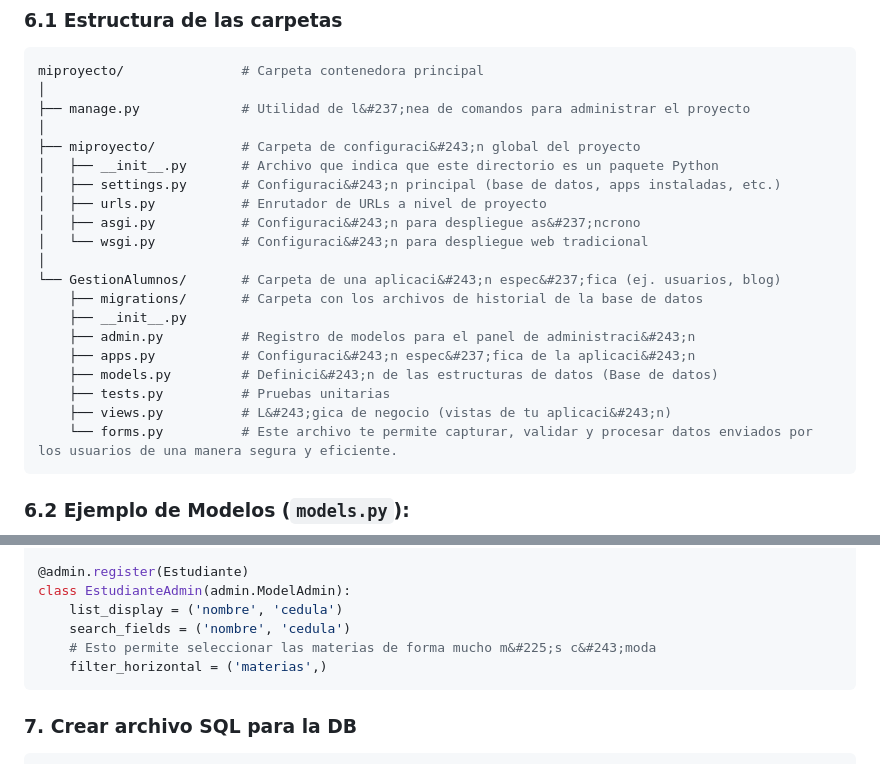
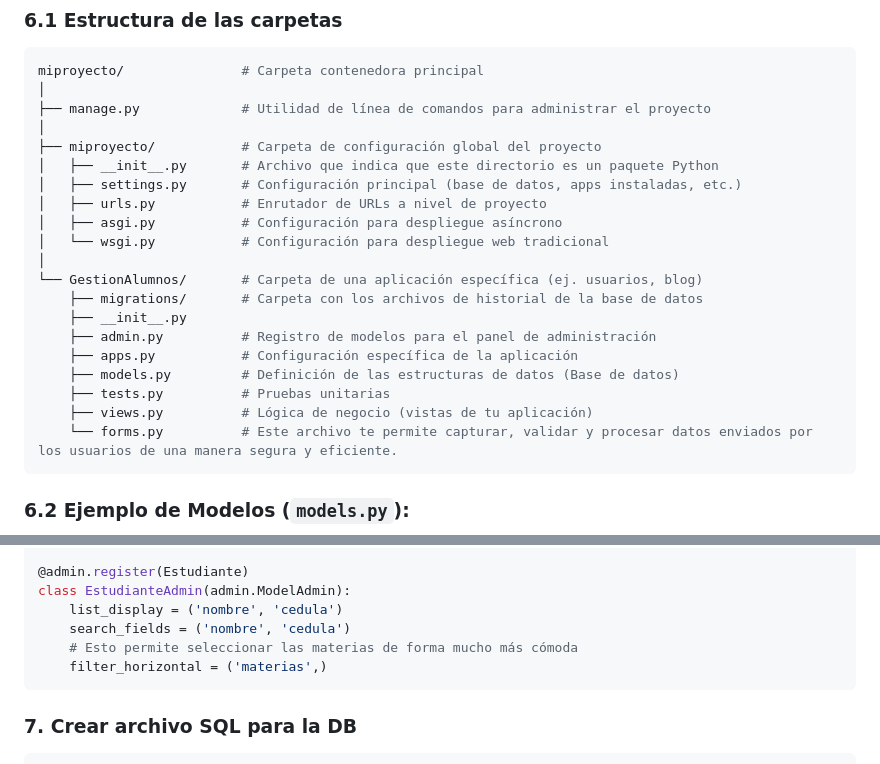
Before and after one commit to cgedler/PO-T3T4-ORM, a Markdown page: Python/README.md, 2 parts joined by grey strips. Rendered like a GitHub page.

Commit message:
🚧 Feat: Add scaffolding 27-05-2026

````diff
--- a/Python/README.md
+++ b/Python/README.md
@@ -64,23 +64,23 @@ django-admin startapp GestionAlumnos
 ```shell
 miproyecto/               # Carpeta contenedora principal
 │
-├── manage.py             # Utilidad de l&#237;nea de comandos para administrar el proyecto
+├── manage.py             # Utilidad de línea de comandos para administrar el proyecto
 │
-├── miproyecto/           # Carpeta de configuraci&#243;n global del proyecto
+├── miproyecto/           # Carpeta de configuración global del proyecto
 │   ├── __init__.py       # Archivo que indica que este directorio es un paquete Python
-│   ├── settings.py       # Configuraci&#243;n principal (base de datos, apps instaladas, etc.)
+│   ├── settings.py       # Configuración principal (base de datos, apps instaladas, etc.)
 │   ├── urls.py           # Enrutador de URLs a nivel de proyecto
-│   ├── asgi.py           # Configuraci&#243;n para despliegue as&#237;ncrono
-│   └── wsgi.py           # Configuraci&#243;n para despliegue web tradicional
+│   ├── asgi.py           # Configuración para despliegue asíncrono
+│   └── wsgi.py           # Configuración para despliegue web tradicional
 │
-└── GestionAlumnos/       # Carpeta de una aplicaci&#243;n espec&#237;fica (ej. usuarios, blog)
+└── GestionAlumnos/       # Carpeta de una aplicación específica (ej. usuarios, blog)
     ├── migrations/       # Carpeta con los archivos de historial de la base de datos
     ├── __init__.py
-    ├── admin.py          # Registro de modelos para el panel de administraci&#243;n
-    ├── apps.py           # Configuraci&#243;n espec&#237;fica de la aplicaci&#243;n
-    ├── models.py         # Definici&#243;n de las estructuras de datos (Base de datos)
+    ├── admin.py          # Registro de modelos para el panel de administración
+    ├── apps.py           # Configuración específica de la aplicación
+    ├── models.py         # Definición de las estructuras de datos (Base de datos)
     ├── tests.py          # Pruebas unitarias
-    ├── views.py          # L&#243;gica de negocio (vistas de tu aplicaci&#243;n)
+    ├── views.py          # Lógica de negocio (vistas de tu aplicación)
     └── forms.py          # Este archivo te permite capturar, validar y procesar datos enviados por los usuarios de una manera segura y eficiente.
 ```
 
@@ -135,7 +135,7 @@ class MateriaAdmin(admin.ModelAdmin):
 class EstudianteAdmin(admin.ModelAdmin):
     list_display = ('nombre', 'cedula')
     search_fields = ('nombre', 'cedula')
-    # Esto permite seleccionar las materias de forma mucho m&#225;s c&#243;moda
+    # Esto permite seleccionar las materias de forma mucho más cómoda
     filter_horizontal = ('materias',)
 ```
 
````
